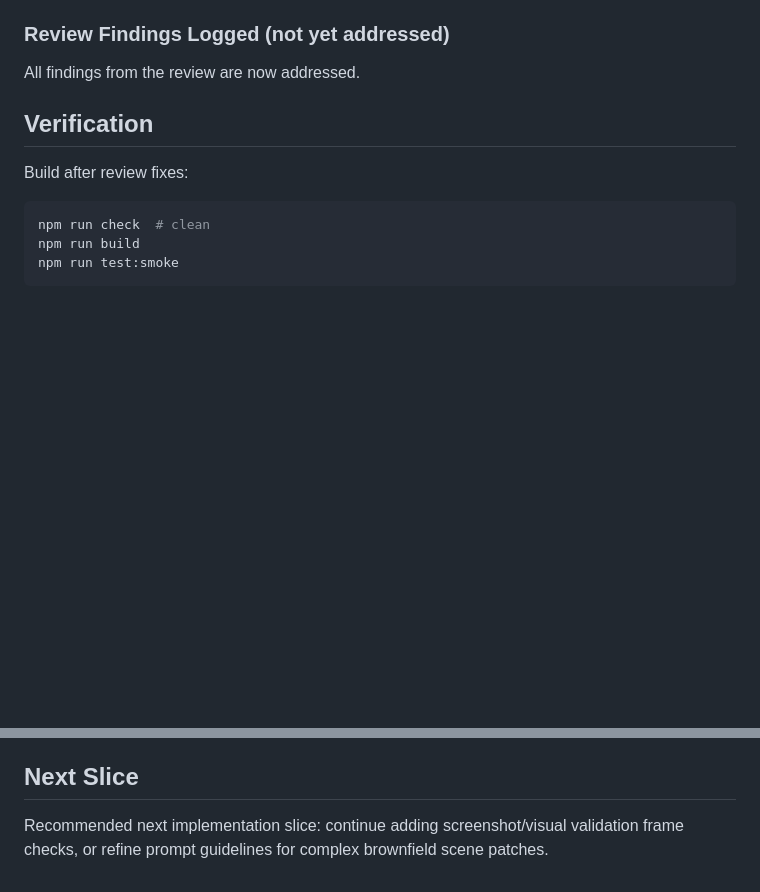
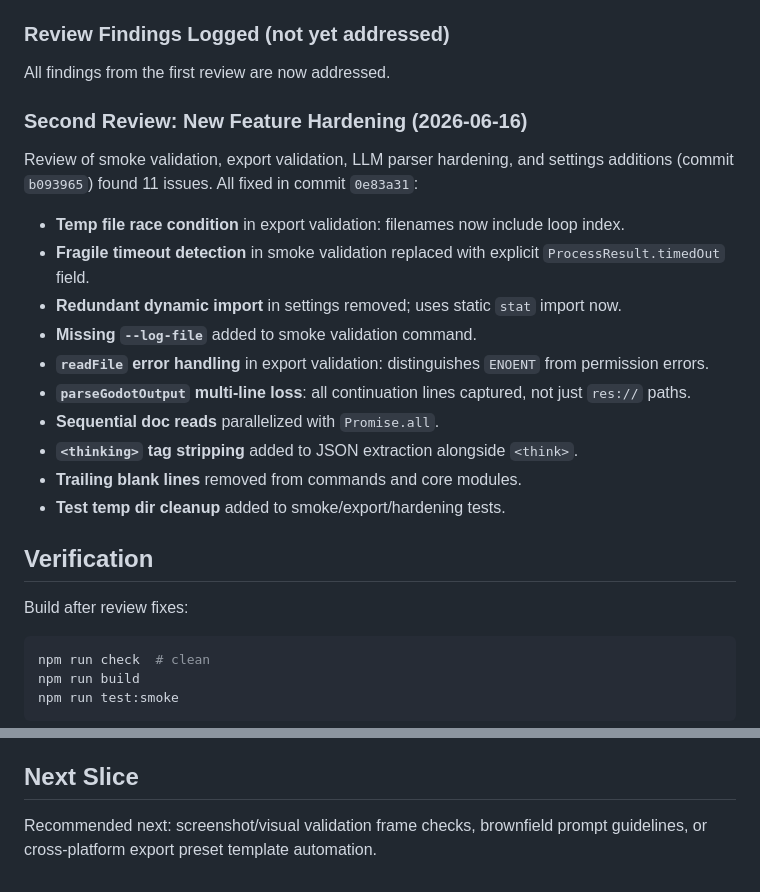
Before and after one commit to reelmesh/GodotCoder, a Markdown page: docs/IMPLEMENTATION_STATUS.md, 2 parts joined by grey strips. GitHub-like rendering; blank space fills up the shorter version.

Commit message:
docs: record second code review fixes and update next-slice guidance

```diff
--- a/docs/IMPLEMENTATION_STATUS.md
+++ b/docs/IMPLEMENTATION_STATUS.md
@@ -156,7 +156,22 @@ Full codebase review found 22 issues. Fixes applied in commit `0bdf9d0`:
 
 ### Review Findings Logged (not yet addressed)
 
-All findings from the review are now addressed.
+All findings from the first review are now addressed.
+
+### Second Review: New Feature Hardening (2026-06-16)
+
+Review of smoke validation, export validation, LLM parser hardening, and settings additions (commit `b093965`) found 11 issues. All fixed in commit `0e83a31`:
+
+- **Temp file race condition** in export validation: filenames now include loop index.
+- **Fragile timeout detection** in smoke validation replaced with explicit `ProcessResult.timedOut` field.
+- **Redundant dynamic import** in settings removed; uses static `stat` import now.
+- **Missing `--log-file`** added to smoke validation command.
+- **`readFile` error handling** in export validation: distinguishes `ENOENT` from permission errors.
+- **`parseGodotOutput` multi-line loss**: all continuation lines captured, not just `res://` paths.
+- **Sequential doc reads** parallelized with `Promise.all`.
+- **`<thinking>` tag stripping** added to JSON extraction alongside `<think>`.
+- **Trailing blank lines** removed from commands and core modules.
+- **Test temp dir cleanup** added to smoke/export/hardening tests.
 
 ## Verification
 
@@ -385,4 +400,4 @@ The suite covers the project config mutation helper, missing scene/resource repa
 
 ## Next Slice
 
-Recommended next implementation slice: continue adding screenshot/visual validation frame checks, or refine prompt guidelines for complex brownfield scene patches.
+Recommended next: screenshot/visual validation frame checks, brownfield prompt guidelines, or cross-platform export preset template automation.
```
